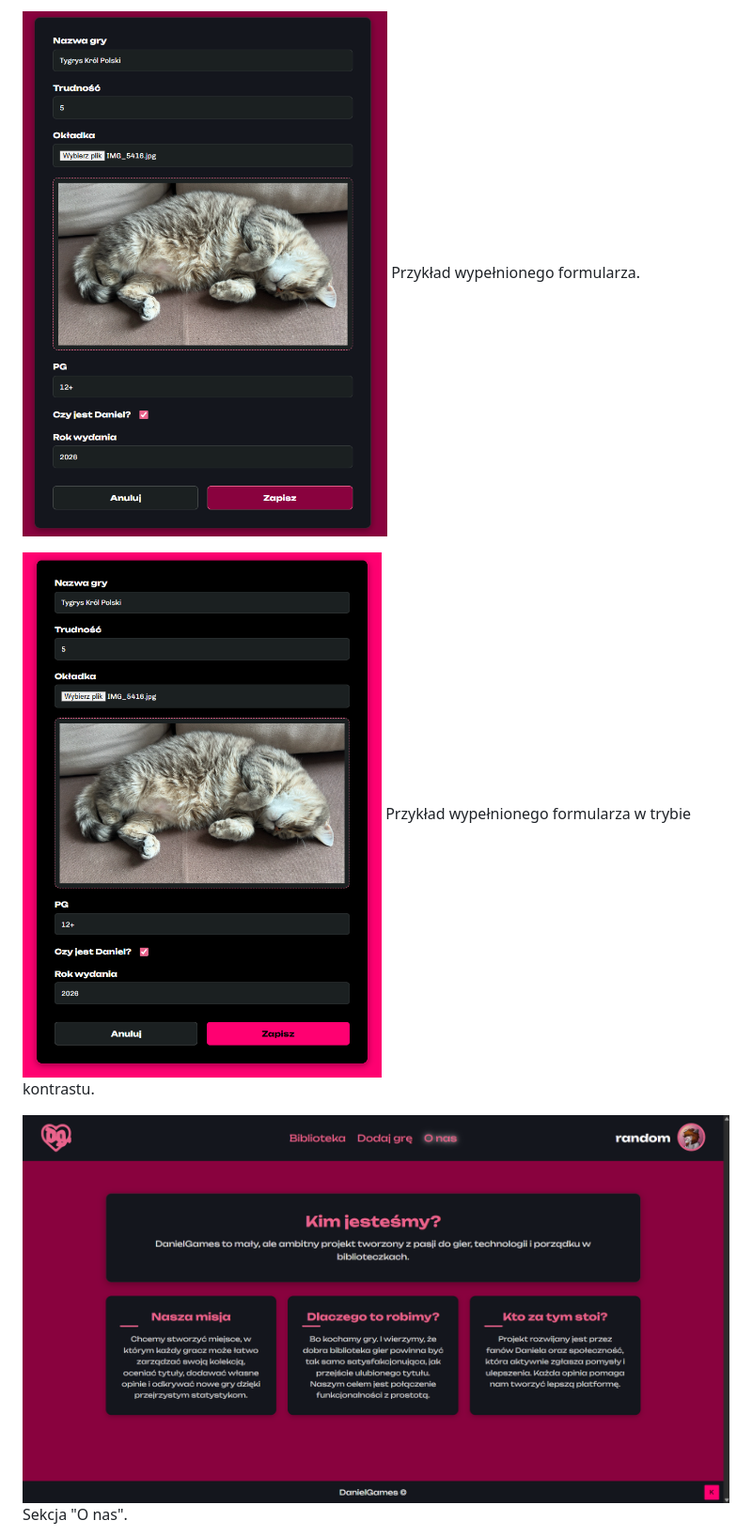
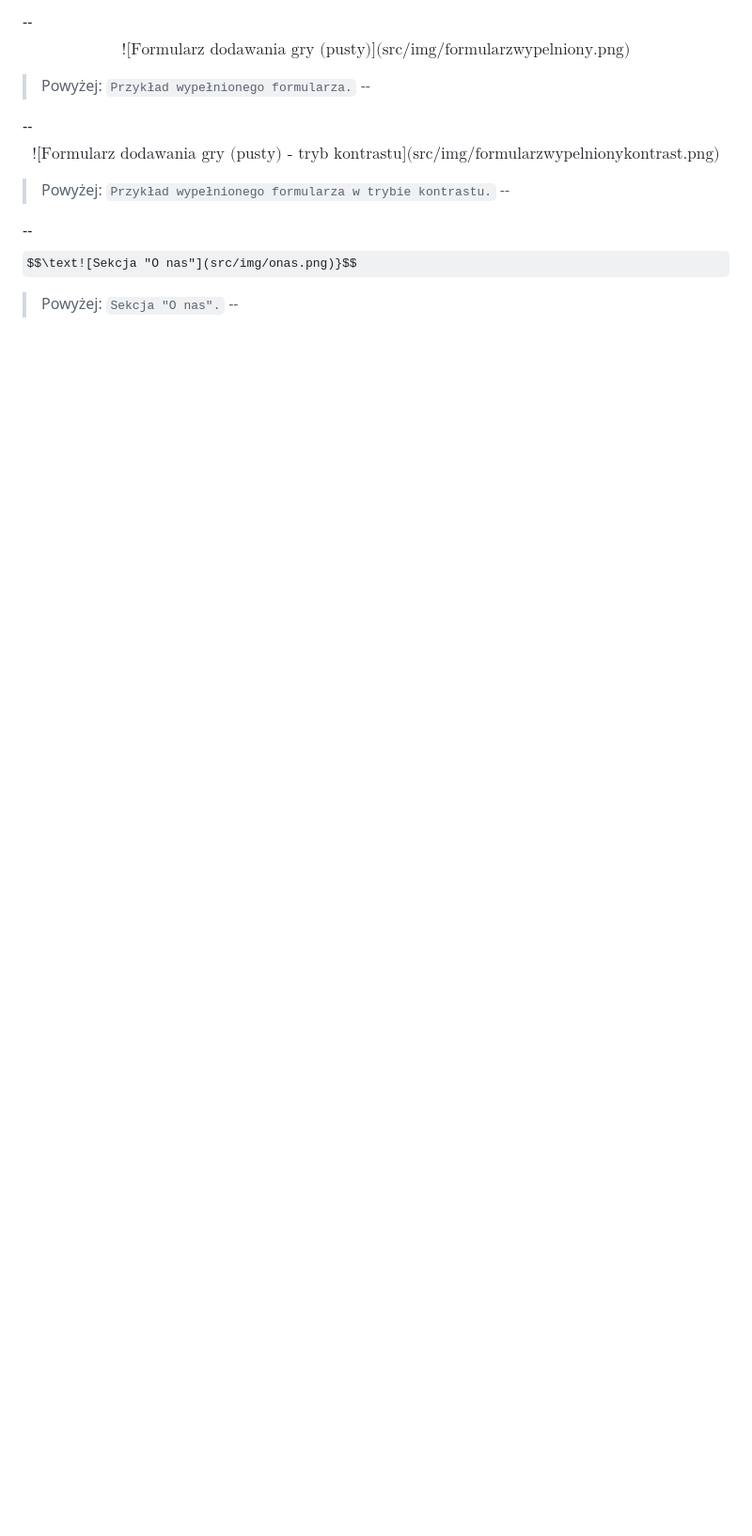
Before and after one commit to Keczuu/projektWdWWW, a Markdown page: README.md, the part around one of its changes. Shown at 94% size. Rendered like a GitHub page; some formulas as TeX source; blank space fills up the shorter version.

```diff
--- a/README.md
+++ b/README.md
@@ -87,10 +95,16 @@ Strona dodawania gier w trybie kontrastu (pusty formularz).
 
-![Formularz dodawania gry (pusty)](src/img/formularzwypelniony.png)
-Przykład wypełnionego formularza.
+--
+$$\text{![Formularz dodawania gry (pusty)](src/img/formularzwypelniony.png)}$$
+> Powyżej: `Przykład wypełnionego formularza.`
+--
 
-![Formularz dodawania gry (pusty) - tryb kontrastu](src/img/formularzwypelnionykontrast.png)
-Przykład wypełnionego formularza w trybie kontrastu.
+--
+$$\text{![Formularz dodawania gry (pusty) - tryb kontrastu](src/img/formularzwypelnionykontrast.png)}$$
+> Powyżej: `Przykład wypełnionego formularza w trybie kontrastu.`
+--
 
-![Sekcja "O nas"](src/img/onas.png)
-Sekcja "O nas".
+--
+$$\text![Sekcja "O nas"](src/img/onas.png)}$$
+> Powyżej: `Sekcja "O nas".`
+--
 
```
Also changed, not shown: other parts of README.md (+20 -10 lines).
